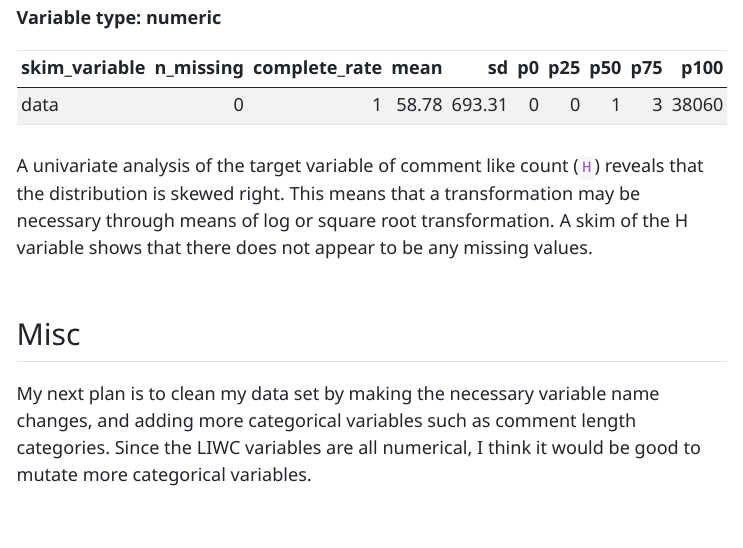
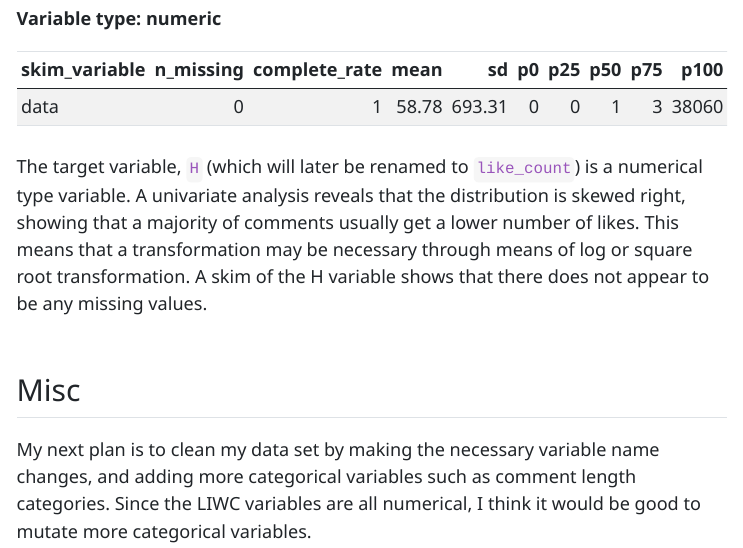
Before and after one commit to stat301-2-2024-winter/final-project-2-celenakim, a Quarto document (memos/Kim_Celena_progress_memo_1.qmd): the page in a window 1100 px wide, from 3280 px down. The pictures show the output file memos/Kim_Celena_progress_memo_1.html that the author committed with the source, opened offline; menus at the side of the page are left out.

Commit message:
made some edits, final push

````diff
--- a/memos/Kim_Celena_progress_memo_1.qmd
+++ b/memos/Kim_Celena_progress_memo_1.qmd
@@ -65,7 +65,7 @@ allies_data |>
 
 skimr::skim(allies_data$H)
 ```
-A univariate analysis of the target variable of comment like count (`H`) reveals that the distribution is skewed right. This means that a transformation may be necessary through means of log or square root transformation. A skim of the H variable shows that there does not appear to be any missing values.
+The target variable, `H` (which will later be renamed to `like_count`) is a numerical type variable. A univariate analysis reveals that the distribution is skewed right, showing that a majority of comments usually get a lower number of likes. This means that a transformation may be necessary through means of log or square root transformation. A skim of the H variable shows that there does not appear to be any missing values.
 
 ## Misc
 
````
Also changed, not shown: memos/Kim_Celena_progress_memo_1.html, memos/Kim_Celena_progress_memo_1.qmd (2 more changed lines).
